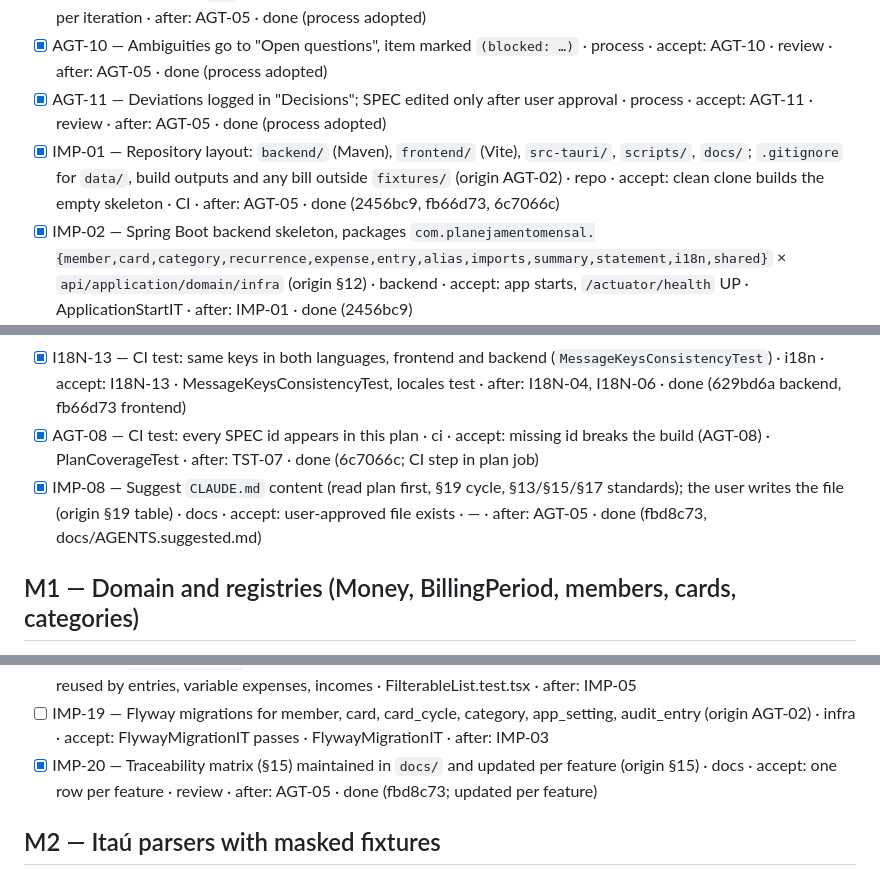
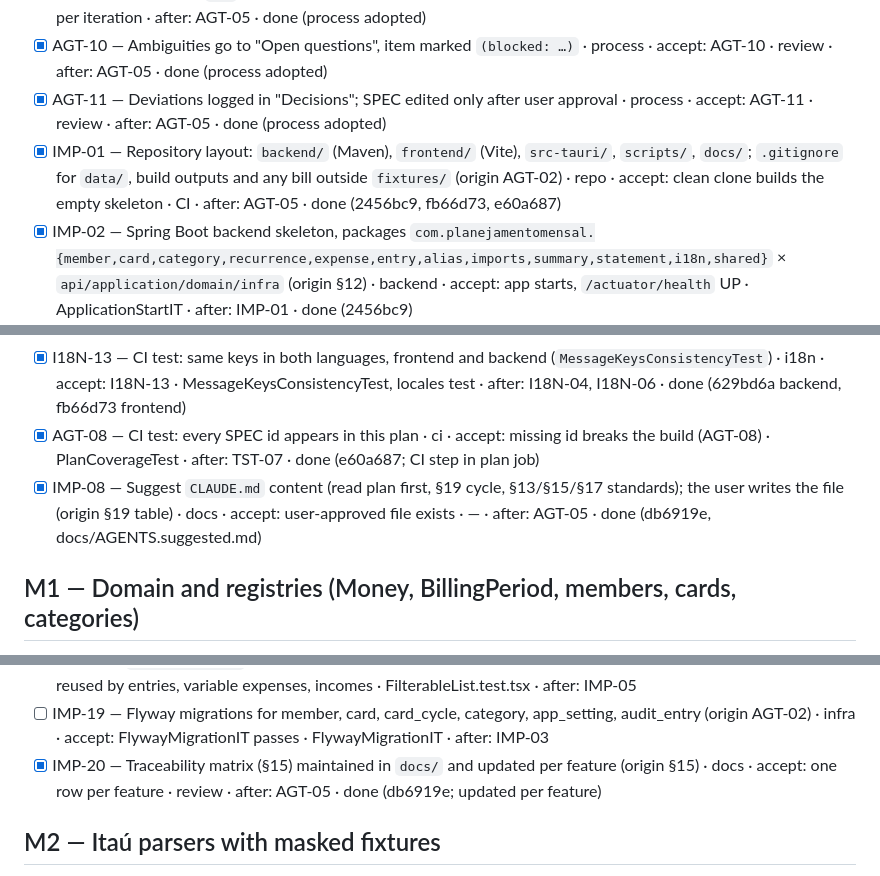
Before and after one commit to AndersonGACFilho/Monthly-Planning, a Markdown page: docs/IMPLEMENTATION_PLAN.md, 3 parts joined by grey strips. Rendered like a GitHub page.

```diff
--- a/docs/IMPLEMENTATION_PLAN.md
+++ b/docs/IMPLEMENTATION_PLAN.md
@@ -21,7 +21,7 @@ Done criteria for every item (AGT-09, SPEC §15): item acceptance + Javadoc/TSDo
 - [x] AGT-09 — Only mark `[x]` when item acceptance and §15 done criteria are met · process · accept: AGT-09 · review per iteration · after: AGT-05 · done (process adopted)
 - [x] AGT-10 — Ambiguities go to "Open questions", item marked `(blocked: …)` · process · accept: AGT-10 · review · after: AGT-05 · done (process adopted)
 - [x] AGT-11 — Deviations logged in "Decisions"; SPEC edited only after user approval · process · accept: AGT-11 · review · after: AGT-05 · done (process adopted)
-- [x] IMP-01 — Repository layout: `backend/` (Maven), `frontend/` (Vite), `src-tauri/`, `scripts/`, `docs/`; `.gitignore` for `data/`, build outputs and any bill outside `fixtures/` (origin AGT-02) · repo · accept: clean clone builds the empty skeleton · CI · after: AGT-05 · done (2456bc9, fb66d73, 6c7066c)
+- [x] IMP-01 — Repository layout: `backend/` (Maven), `frontend/` (Vite), `src-tauri/`, `scripts/`, `docs/`; `.gitignore` for `data/`, build outputs and any bill outside `fixtures/` (origin AGT-02) · repo · accept: clean clone builds the empty skeleton · CI · after: AGT-05 · done (2456bc9, fb66d73, e60a687)
 - [x] IMP-02 — Spring Boot backend skeleton, packages `com.planejamentomensal.{member,card,category,recurrence,expense,entry,alias,imports,summary,statement,i18n,shared}` × `api/application/domain/infra` (origin §12) · backend · accept: app starts, `/actuator/health` UP · ApplicationStartIT · after: IMP-01 · done (2456bc9)
 - [x] DOC-01 — `package-info.java` per module listing RF/RN and main classes with `{@link}` · all modules · accept: present for every module (DOC-01) · Javadoc build · after: IMP-02 · done (2456bc9)
 - [x] SOL-05 — Ports in `application`, implementations in `infra`; `domain` free of frameworks except Jakarta Persistence · backend · accept: SOL-05 · LayerDependencyTest · after: IMP-02 · done (182333b)
@@ -66,8 +66,8 @@ Done criteria for every item (AGT-09, SPEC §15): item acceptance + Javadoc/TSDo
 - [x] TST-06 — Every bug fix starts with a failing reproduction test · process · accept: TST-06 · review per fix · after: TST-07 · done (process adopted)
 - [x] RNF-09 — Javadoc + automated tests per feature as in §15 · all · accept: RNF-09 = DOC-04 + TST-04 green · CI · after: DOC-04, TST-04 · done (d859619)
 - [x] I18N-13 — CI test: same keys in both languages, frontend and backend (`MessageKeysConsistencyTest`) · i18n · accept: I18N-13 · MessageKeysConsistencyTest, locales test · after: I18N-04, I18N-06 · done (629bd6a backend, fb66d73 frontend)
-- [x] AGT-08 — CI test: every SPEC id appears in this plan · ci · accept: missing id breaks the build (AGT-08) · PlanCoverageTest · after: TST-07 · done (6c7066c; CI step in plan job)
-- [x] IMP-08 — Suggest `CLAUDE.md` content (read plan first, §19 cycle, §13/§15/§17 standards); the user writes the file (origin §19 table) · docs · accept: user-approved file exists · — · after: AGT-05 · done (fbd8c73, docs/AGENTS.suggested.md)
+- [x] AGT-08 — CI test: every SPEC id appears in this plan · ci · accept: missing id breaks the build (AGT-08) · PlanCoverageTest · after: TST-07 · done (e60a687; CI step in plan job)
+- [x] IMP-08 — Suggest `CLAUDE.md` content (read plan first, §19 cycle, §13/§15/§17 standards); the user writes the file (origin §19 table) · docs · accept: user-approved file exists · — · after: AGT-05 · done (db6919e, docs/AGENTS.suggested.md)
 
 ## M1 — Domain and registries (Money, BillingPeriod, members, cards, categories)
 
@@ -103,7 +103,7 @@ Done criteria for every item (AGT-09, SPEC §15): item acceptance + Javadoc/TSDo
 - [ ] IMP-17 — `SummaryCard` shared component (origin §13 front table) · frontend · accept: reused by overview and card totals · SummaryCard.test.tsx · after: IMP-14
 - [ ] IMP-18 — `FilterableList` shared component (list + filters + sorting) (origin §13 front table) · frontend · accept: reused by entries, variable expenses, incomes · FilterableList.test.tsx · after: IMP-05
 - [ ] IMP-19 — Flyway migrations for member, card, card_cycle, category, app_setting, audit_entry (origin AGT-02) · infra · accept: FlywayMigrationIT passes · FlywayMigrationIT · after: IMP-03
-- [x] IMP-20 — Traceability matrix (§15) maintained in `docs/` and updated per feature (origin §15) · docs · accept: one row per feature · review · after: AGT-05 · done (fbd8c73; updated per feature)
+- [x] IMP-20 — Traceability matrix (§15) maintained in `docs/` and updated per feature (origin §15) · docs · accept: one row per feature · review · after: AGT-05 · done (db6919e; updated per feature)
 
 ## M2 — Itaú parsers with masked fixtures
 
```
Also changed, not shown: other parts of docs/IMPLEMENTATION_PLAN.md (+19 -7 lines).
